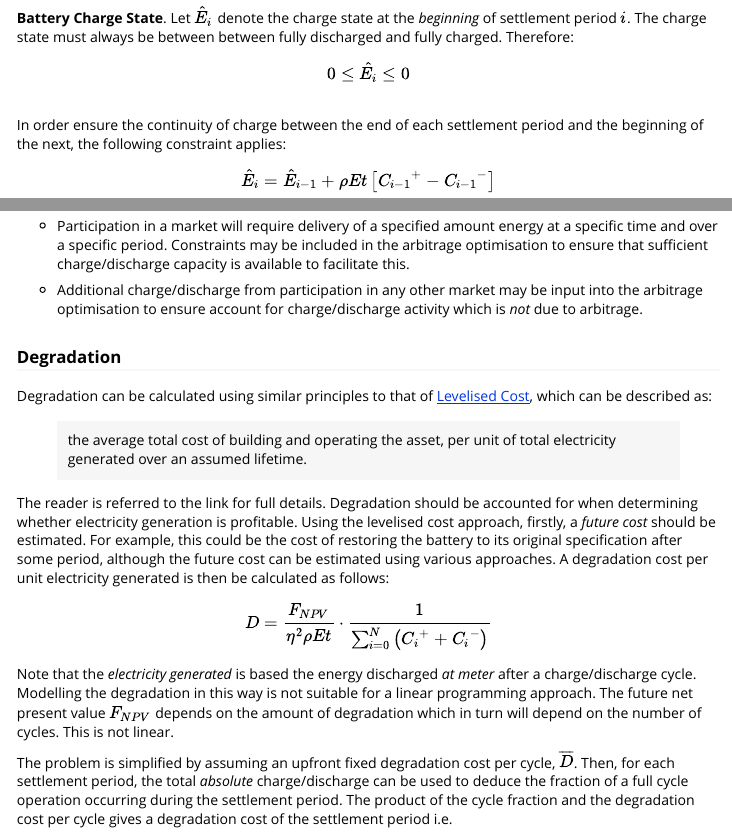
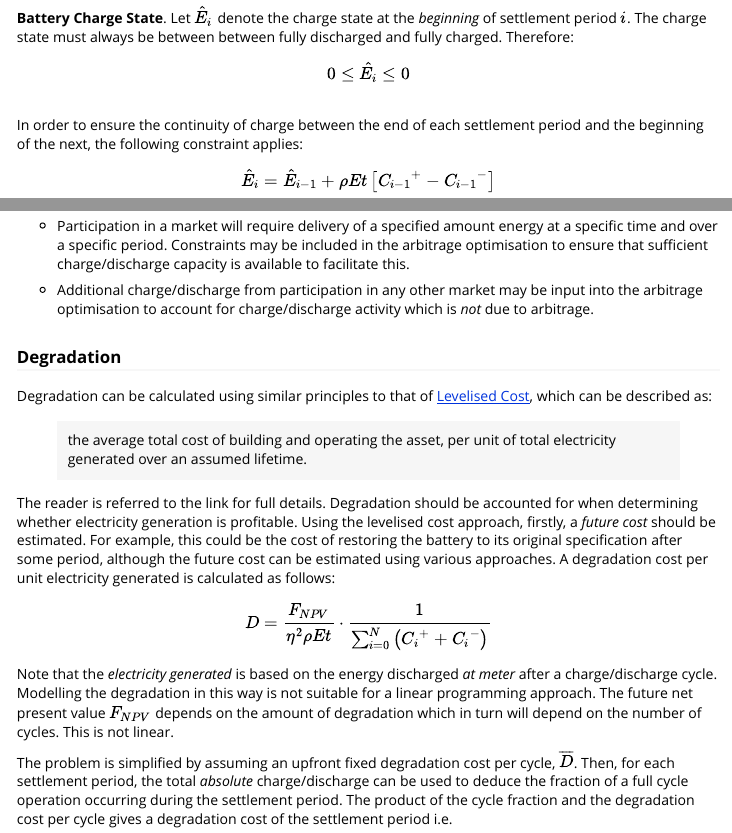
Before and after one commit to NickPTaylor/rbattery, an R Markdown document (vignettes/optimisation-algorithm.Rmd): the page in a window 1100 px wide, from 1510 px down, and a second part further down, joined at a grey line. Rendered offline with R 4.5, knitr and Pandoc, with nearby package versions.

Commit message:
Correct typos

```diff
--- a/vignettes/optimisation-algorithm.Rmd
+++ b/vignettes/optimisation-algorithm.Rmd
@@ -82,7 +82,7 @@ $$
 0 \leq \hat{E_i} \leq 0 \\
 $$
 
-In order ensure the continuity of charge between the end of each settlement period and the beginning of the next, the following constraint applies:
+In order to ensure the continuity of charge between the end of each settlement period and the beginning of the next, the following constraint applies:
 
 $$
 \hat{E}_{i} = \hat{E}_{i-1} + \rho E t \left[ {C_{i-1}}^+ - {C_{i-1}}^- \right]
@@ -105,7 +105,7 @@ $$
 * Typically, arbitrage cannot operate when participating in another market.  Therefore, constraints may be added to stop arbitrage activity i.e. constrain the battery to be 'idle' with respect to arbitrage.
 
 * Participation in a market will require delivery of a specified amount energy at a specific time and over a specific period.  Constraints may be included in the arbitrage optimisation to ensure that sufficient charge/discharge capacity is available to facilitate this.
-* Additional charge/discharge from participation in any other market may be input into the arbitrage optimisation to ensure account for charge/discharge activity which is *not* due to arbitrage.
+* Additional charge/discharge from participation in any other market may be input into the arbitrage optimisation to account for charge/discharge activity which is *not* due to arbitrage.
 
 ### Degradation
 
@@ -113,14 +113,14 @@ Degradation can be calculated using similar principles to that of [Levelised Cos
 
 > the average total cost of building and operating the asset, per unit of total electricity generated over an assumed lifetime.
 
-The reader is referred to the link for full details.  Degradation should be accounted for when determining whether electricity generation is profitable.  Using the levelised cost approach, firstly, a *future cost* should be estimated.  For example, this could be the cost of restoring the battery to its original specification after some period, although the future cost can be estimated using various approaches.  A degradation cost per unit electricity generated is then be calculated as follows:
+The reader is referred to the link for full details.  Degradation should be accounted for when determining whether electricity generation is profitable.  Using the levelised cost approach, firstly, a *future cost* should be estimated.  For example, this could be the cost of restoring the battery to its original specification after some period, although the future cost can be estimated using various approaches.  A degradation cost per unit electricity generated is calculated as follows:
 
 $$
 D = \frac{F_{NPV}}{\eta^2 \rho E t} \cdot
     \frac{1}{\sum_{i=0}^N \left({C_i}^+ + {C_i}^- \right)}
 $$
 
-Note that the *electricity generated* is based the energy discharged *at meter* after a charge/discharge cycle.  Modelling the degradation in this way is not suitable for a linear programming approach.  The future net present value $F_{NPV}$ depends on the amount of degradation which in turn will depend on the number of cycles.  This is not linear.
+Note that the *electricity generated* is based on the energy discharged *at meter* after a charge/discharge cycle.  Modelling the degradation in this way is not suitable for a linear programming approach.  The future net present value $F_{NPV}$ depends on the amount of degradation which in turn will depend on the number of cycles.  This is not linear.
 
 The problem is simplified by assuming an upfront fixed degradation cost per cycle, $\overline{D}$.  Then, for each settlement period, the total *absolute* charge/discharge can be used to deduce the fraction of a full cycle operation occurring during the settlement period.  The product of the cycle fraction and the degradation cost per cycle gives a degradation cost of the settlement period i.e.
 
```
Also changed, not shown: docs/pkgdown.yml, 1 other file.
